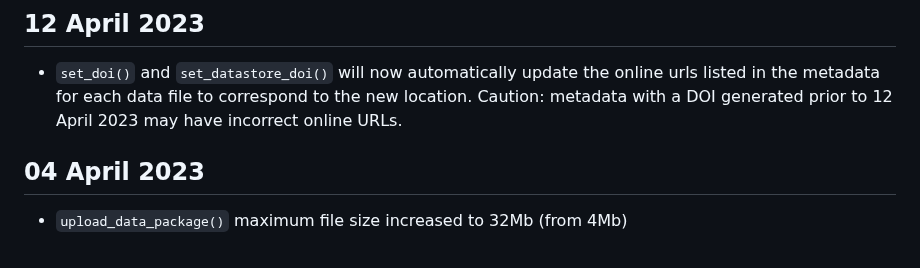
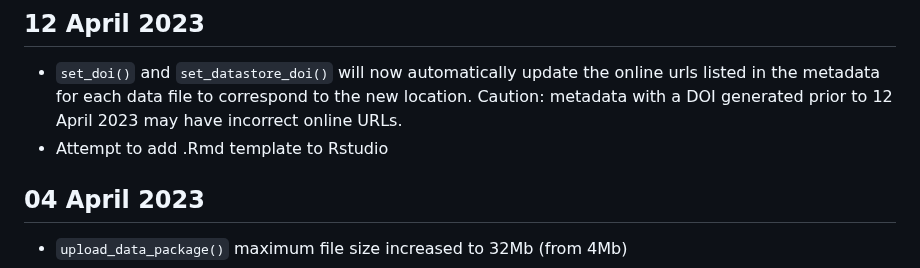
Before and after one commit to nationalparkservice/EMLeditor, a Markdown page: NEWS.md, the part around the change. Drawn GitHub-style.

Commit message:
update: template to Rstudio

```diff
--- a/NEWS.md
+++ b/NEWS.md
@@ -2,6 +2,7 @@
 
 ## 12 April 2023
   * `set_doi()` and `set_datastore_doi()` will now automatically update the online urls listed in the metadata for each data file to correspond to the new location. Caution: metadata with a DOI generated prior to 12 April 2023 may have incorrect online URLs.
+  * Attempt to add .Rmd template to Rstudio
 
 ## 04 April 2023
 
```
